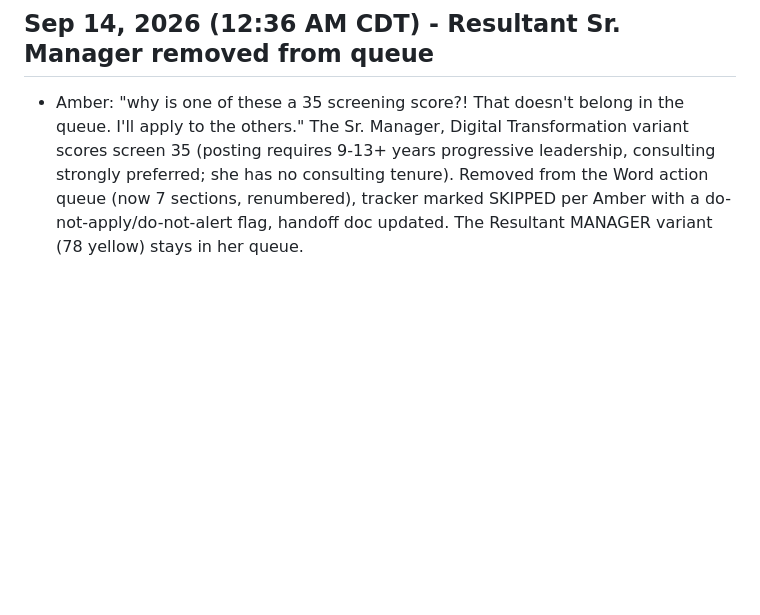
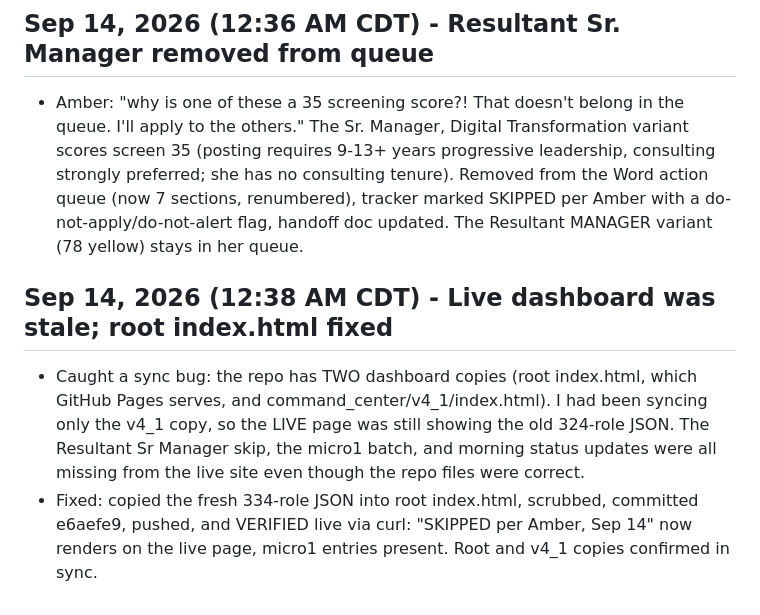
Before and after one commit to EmmaWoods36/AmberJacksonCareerSearch2026, a Markdown page: application_log.md, the part around the change. GitHub-like rendering; blank space fills up the shorter version.

Commit message:
Log: live dashboard sync bug fixed and verified

```diff
--- a/application_log.md
+++ b/application_log.md
@@ -246,3 +246,8 @@ Full detail: fresh_batch_sep12.md in workspace.
 ## Sep 14, 2026 (12:36 AM CDT) - Resultant Sr. Manager removed from queue
 
 - Amber: "why is one of these a 35 screening score?! That doesn't belong in the queue. I'll apply to the others." The Sr. Manager, Digital Transformation variant scores screen 35 (posting requires 9-13+ years progressive leadership, consulting strongly preferred; she has no consulting tenure). Removed from the Word action queue (now 7 sections, renumbered), tracker marked SKIPPED per Amber with a do-not-apply/do-not-alert flag, handoff doc updated. The Resultant MANAGER variant (78 yellow) stays in her queue.
+
+## Sep 14, 2026 (12:38 AM CDT) - Live dashboard was stale; root index.html fixed
+
+- Caught a sync bug: the repo has TWO dashboard copies (root index.html, which GitHub Pages serves, and command_center/v4_1/index.html). I had been syncing only the v4_1 copy, so the LIVE page was still showing the old 324-role JSON. The Resultant Sr Manager skip, the micro1 batch, and morning status updates were all missing from the live site even though the repo files were correct.
+- Fixed: copied the fresh 334-role JSON into root index.html, scrubbed, committed e6aefe9, pushed, and VERIFIED live via curl: "SKIPPED per Amber, Sep 14" now renders on the live page, micro1 entries present. Root and v4_1 copies confirmed in sync.
```
